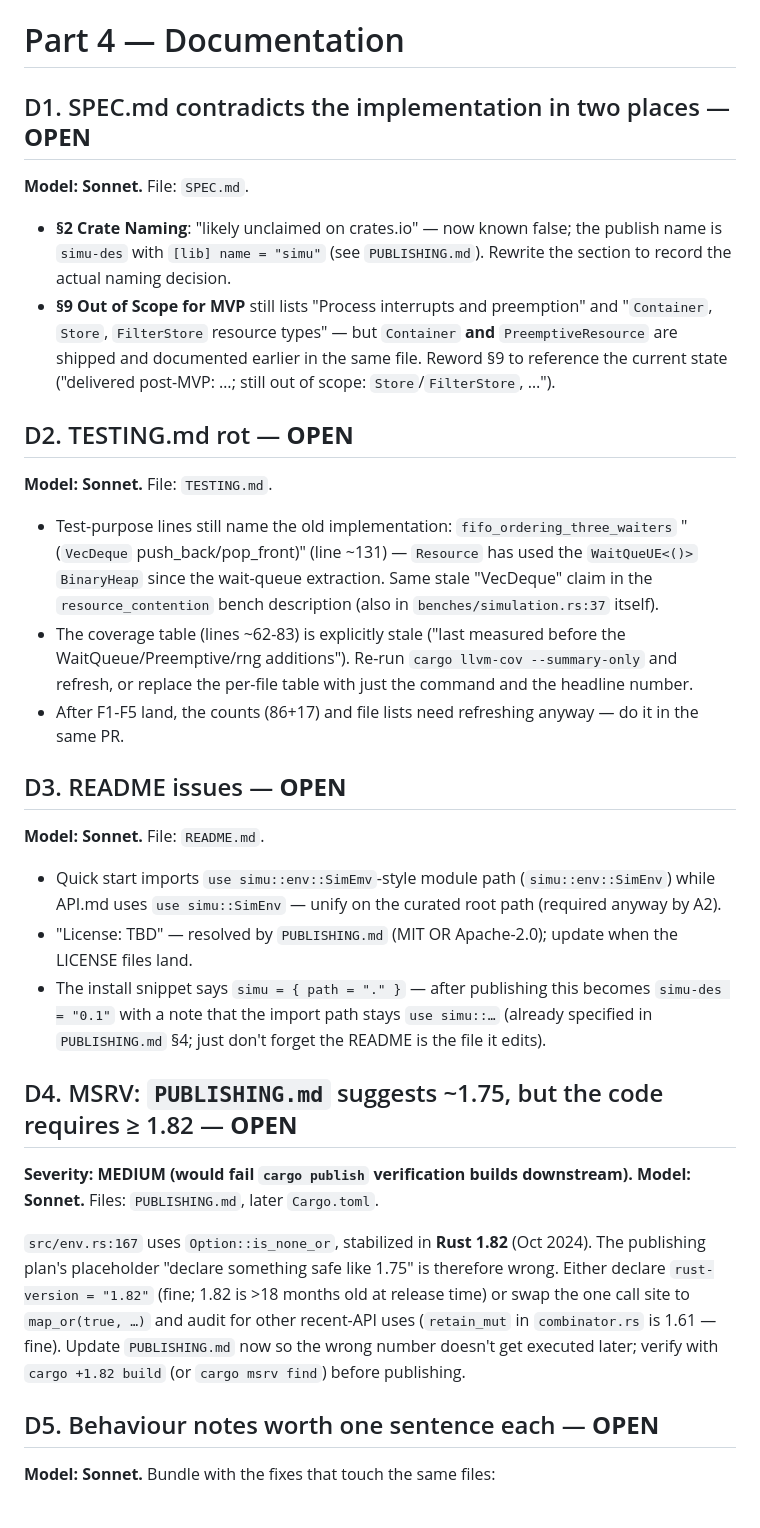
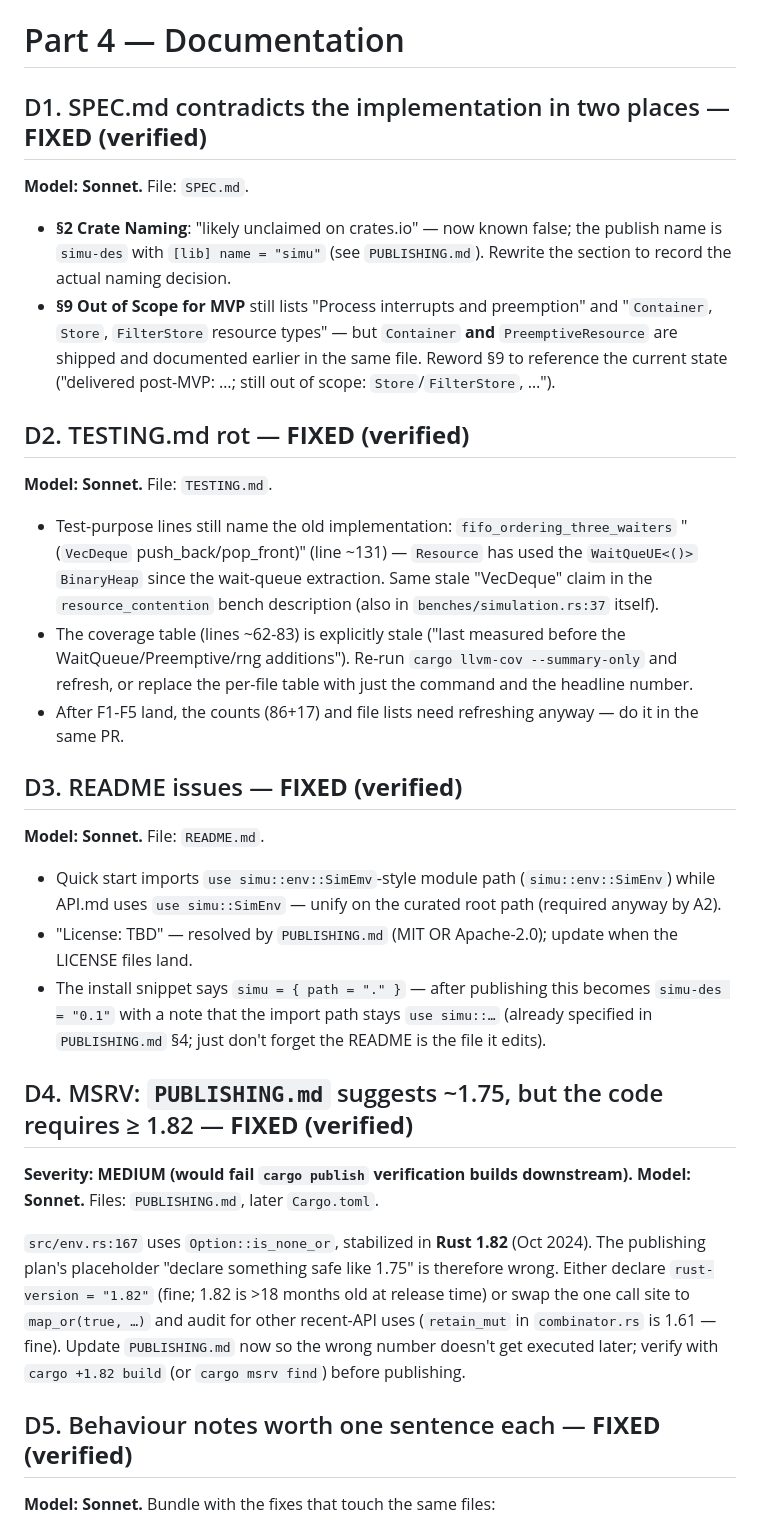
Before and after one commit to JetSquirrel/SimCore, a Markdown page: reviews/2026-07-01-implementation-review.md, the part around one of its changes. Rendered like a GitHub page.

```diff
--- a/reviews/2026-07-01-implementation-review.md
+++ b/reviews/2026-07-01-implementation-review.md
@@ -438,7 +438,7 @@ wait statistics. Add `queue_len(&self) -> usize` (count of non-canceled waiters)
 
 # Part 4 — Documentation
 
-## D1. SPEC.md contradicts the implementation in two places — **OPEN**
+## D1. SPEC.md contradicts the implementation in two places — **FIXED (verified)**
 
 **Model: Sonnet.** File: `SPEC.md`.
 
@@ -450,7 +450,7 @@ wait statistics. Add `queue_len(&self) -> usize` (count of non-canceled waiters)
   and documented earlier in the same file. Reword §9 to reference the current state ("delivered
   post-MVP: …; still out of scope: `Store`/`FilterStore`, …").
 
-## D2. TESTING.md rot — **OPEN**
+## D2. TESTING.md rot — **FIXED (verified)**
 
 **Model: Sonnet.** File: `TESTING.md`.
 
@@ -463,7 +463,7 @@ wait statistics. Add `queue_len(&self) -> usize` (count of non-canceled waiters)
   replace the per-file table with just the command and the headline number.
 - After F1-F5 land, the counts (86+17) and file lists need refreshing anyway — do it in the same PR.
 
-## D3. README issues — **OPEN**
+## D3. README issues — **FIXED (verified)**
 
 **Model: Sonnet.** File: `README.md`.
 
@@ -475,7 +475,7 @@ wait statistics. Add `queue_len(&self) -> usize` (count of non-canceled waiters)
   `simu-des = "0.1"` with a note that the import path stays `use simu::…` (already specified in
   `PUBLISHING.md` §4; just don't forget the README is the file it edits).
 
-## D4. MSRV: `PUBLISHING.md` suggests \~1.75, but the code requires ≥ 1.82 — **OPEN**
+## D4. MSRV: `PUBLISHING.md` suggests \~1.75, but the code requires ≥ 1.82 — **FIXED (verified)**
 
 **Severity: MEDIUM (would fail `cargo publish` verification builds downstream).**
 **Model: Sonnet.** Files: `PUBLISHING.md`, later `Cargo.toml`.
@@ -487,7 +487,7 @@ plan's placeholder "declare something safe like 1.75" is therefore wrong. Either
 fine). Update `PUBLISHING.md` now so the wrong number doesn't get executed later; verify with
 `cargo +1.82 build` (or `cargo msrv find`) before publishing.
 
-## D5. Behaviour notes worth one sentence each — **OPEN**
+## D5. Behaviour notes worth one sentence each — **FIXED (verified)**
 
 **Model: Sonnet.** Bundle with the fixes that touch the same files:
 
```
Also changed, not shown: other parts of reviews/2026-07-01-implementation-review.md (+20 -20 lines).
